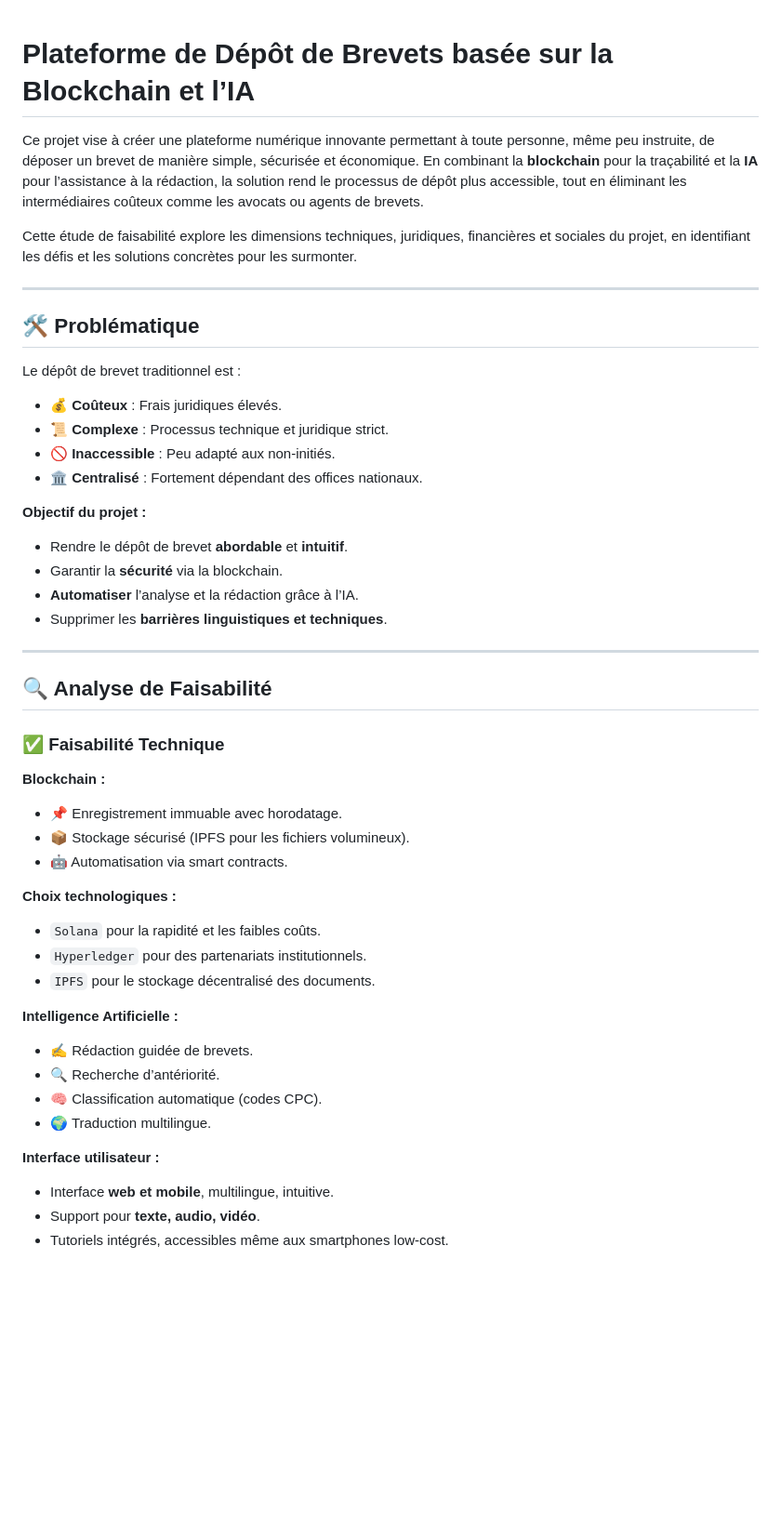
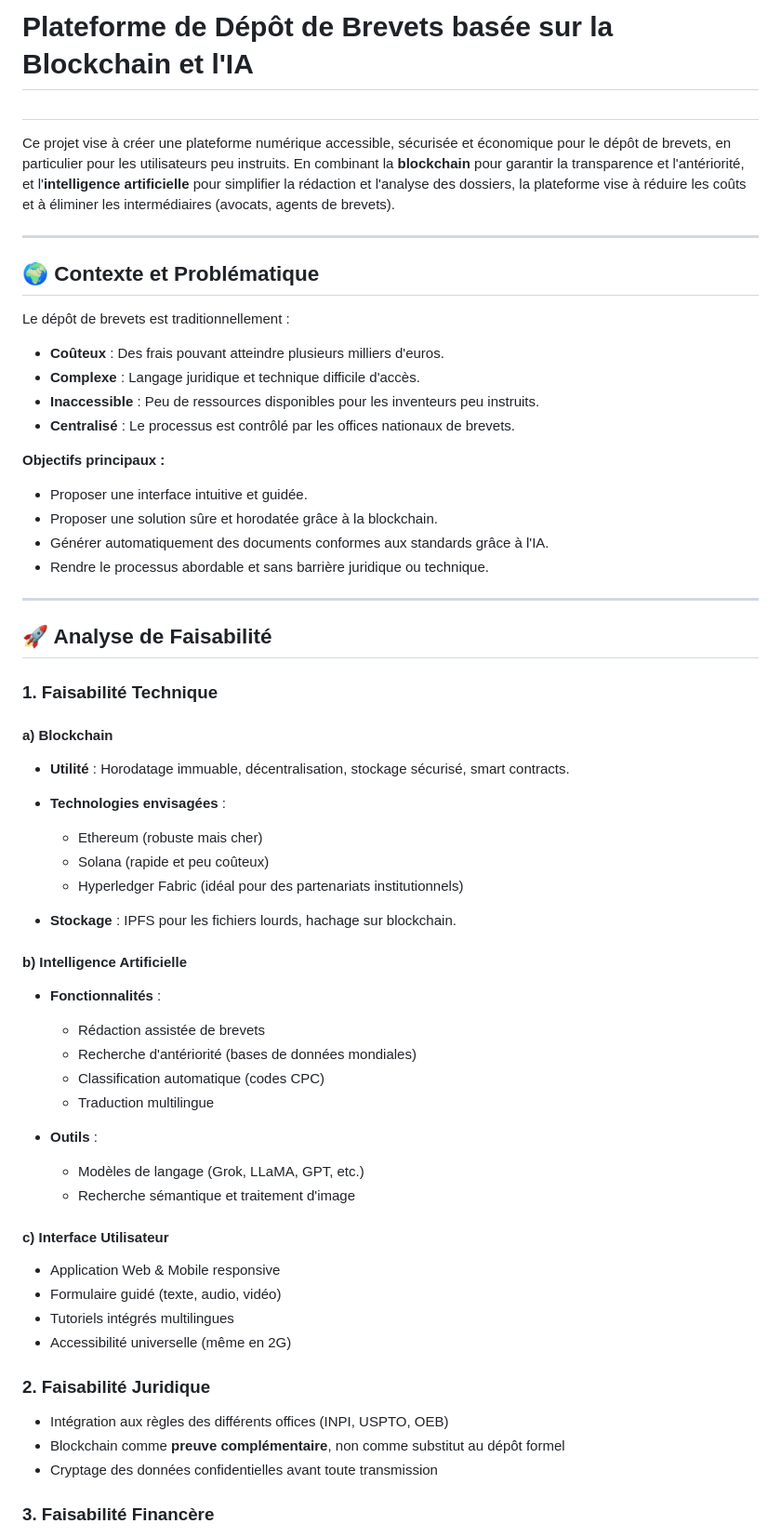
Before and after one commit to rustnew/hedera_brevet_chain, a Markdown page: README.md, the part around the change printed below. Shown: that part at 93% size. Drawn GitHub-style; blank space fills up the shorter version.

```diff
--- a/README.md
+++ b/README.md
@@ -1,56 +1,68 @@
+#  Plateforme de Dépôt de Brevets basée sur la Blockchain et l'IA
 
+##
 
-# Plateforme de Dépôt de Brevets basée sur la Blockchain et l’IA
-
-Ce projet vise à créer une plateforme numérique innovante permettant à toute personne, même peu instruite, de déposer un brevet de manière simple, sécurisée et économique. En combinant la **blockchain** pour la traçabilité et la **IA** pour l’assistance à la rédaction, la solution rend le processus de dépôt plus accessible, tout en éliminant les intermédiaires coûteux comme les avocats ou agents de brevets.
-
-Cette étude de faisabilité explore les dimensions techniques, juridiques, financières et sociales du projet, en identifiant les défis et les solutions concrètes pour les surmonter.
+Ce projet vise à créer une plateforme numérique accessible, sécurisée et économique pour le dépôt de brevets, en particulier pour les utilisateurs peu instruits. En combinant la **blockchain** pour garantir la transparence et l'antériorité, et l'**intelligence artificielle** pour simplifier la rédaction et l'analyse des dossiers, la plateforme vise à réduire les coûts et à éliminer les intermédiaires (avocats, agents de brevets).
 
 ---
 
-## 🛠️ Problématique
+## 🌍 Contexte et Problématique
 
-Le dépôt de brevet traditionnel est :
+Le dépôt de brevets est traditionnellement :
 
-* 💰 **Coûteux** : Frais juridiques élevés.
-* 📜 **Complexe** : Processus technique et juridique strict.
-* 🚫 **Inaccessible** : Peu adapté aux non-initiés.
-* 🏛️ **Centralisé** : Fortement dépendant des offices nationaux.
+* **Coûteux** : Des frais pouvant atteindre plusieurs milliers d'euros.
+* **Complexe** : Langage juridique et technique difficile d'accès.
+* **Inaccessible** : Peu de ressources disponibles pour les inventeurs peu instruits.
+* **Centralisé** : Le processus est contrôlé par les offices nationaux de brevets.
 
-**Objectif du projet :**
+**Objectifs principaux :**
 
-* Rendre le dépôt de brevet **abordable** et **intuitif**.
-* Garantir la **sécurité** via la blockchain.
-* **Automatiser** l’analyse et la rédaction grâce à l’IA.
-* Supprimer les **barrières linguistiques et techniques**.
+* Proposer une interface intuitive et guidée.
+* Proposer une solution sûre et horodatée grâce à la blockchain.
+* Générer automatiquement des documents conformes aux standards grâce à l'IA.
+* Rendre le processus abordable et sans barrière juridique ou technique.
 
 ---
 
-## 🔍 Analyse de Faisabilité
+## 🚀 Analyse de Faisabilité
 
-### ✅ Faisabilité Technique
+### 1. Faisabilité Technique
 
-**Blockchain :**
+#### a) Blockchain
 
-* 📌 Enregistrement immuable avec horodatage.
-* 📦 Stockage sécurisé (IPFS pour les fichiers volumineux).
-* 🤖 Automatisation via smart contracts.
+* **Utilité** : Horodatage immuable, décentralisation, stockage sécurisé, smart contracts.
+* **Technologies envisagées** :
 
-**Choix technologiques :**
+  * Ethereum (robuste mais cher)
+  * Solana (rapide et peu coûteux)
+  * Hyperledger Fabric (idéal pour des partenariats institutionnels)
+* **Stockage** : IPFS pour les fichiers lourds, hachage sur blockchain.
 
-* `Solana` pour la rapidité et les faibles coûts.
-* `Hyperledger` pour des partenariats institutionnels.
-* `IPFS` pour le stockage décentralisé des documents.
+#### b) Intelligence Artificielle
 
-**Intelligence Artificielle :**
+* **Fonctionnalités** :
 
-* ✍️ Rédaction guidée de brevets.
-* 🔍 Recherche d’antériorité.
-* 🧠 Classification automatique (codes CPC).
-* 🌍 Traduction multilingue.
+  * Rédaction assistée de brevets
+  * Recherche d'antériorité (bases de données mondiales)
+  * Classification automatique (codes CPC)
+  * Traduction multilingue
+* **Outils** :
 
-**Interface utilisateur :**
+  * Modèles de langage (Grok, LLaMA, GPT, etc.)
+  * Recherche sémantique et traitement d'image
 
-* Interface **web et mobile**, multilingue, intuitive.
-* Support pour **texte, audio, vidéo**.
-* Tutoriels intégrés, accessibles même aux smartphones low-cost.
+#### c) Interface Utilisateur
+
+* Application Web & Mobile responsive
+* Formulaire guidé (texte, audio, vidéo)
+* Tutoriels intégrés multilingues
+* Accessibilité universelle (même en 2G)
+
+### 2. Faisabilité Juridique
+
+* Intégration aux règles des différents offices (INPI, USPTO, OEB)
+* Blockchain comme **preuve complémentaire**, non comme substitut au dépôt formel
+* Cryptage des données confidentielles avant toute transmission
+
+### 3. Faisabilité Financère
+
```
Also changed, not shown: other parts of README.md (+86 -177 lines).
